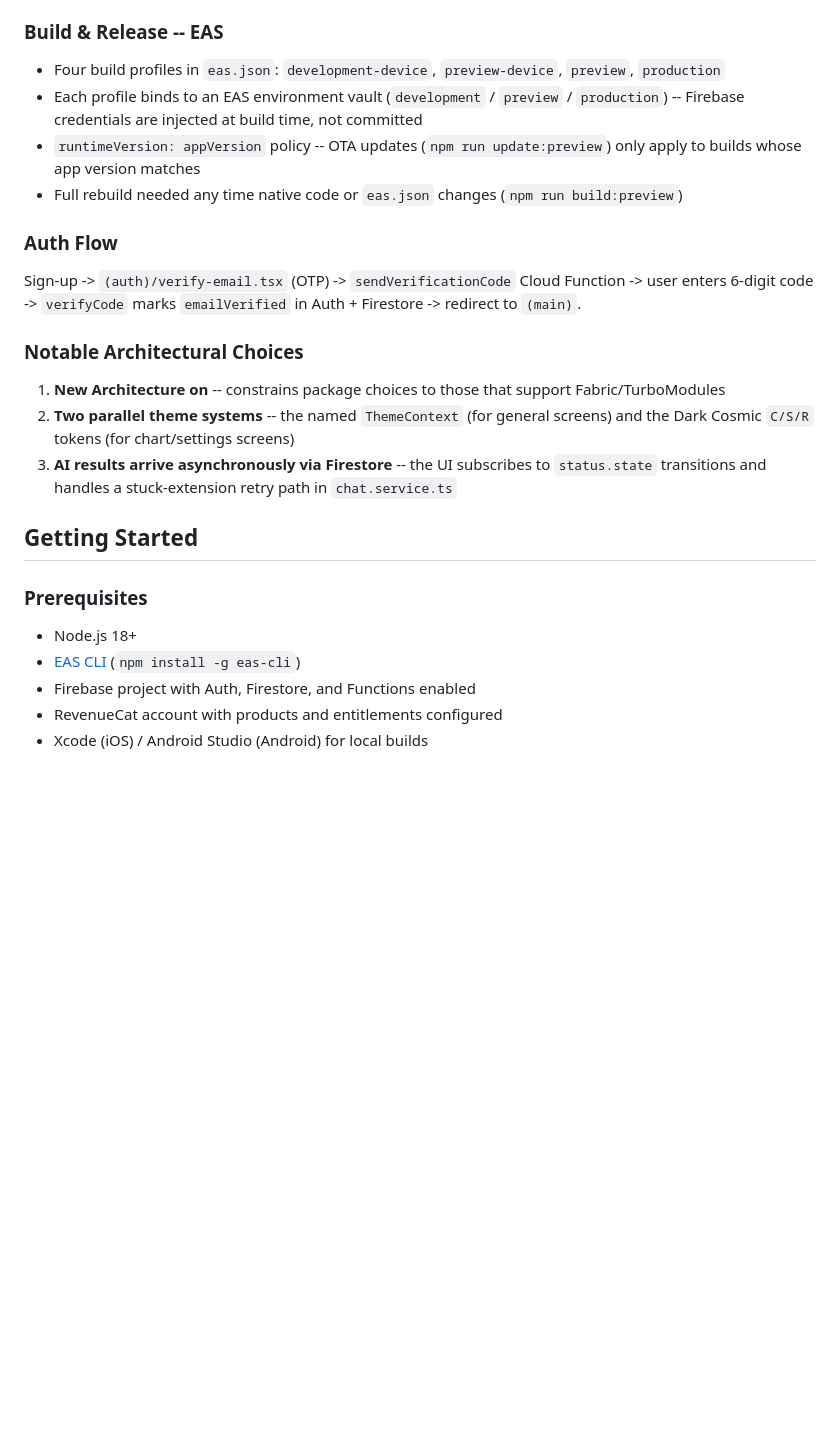
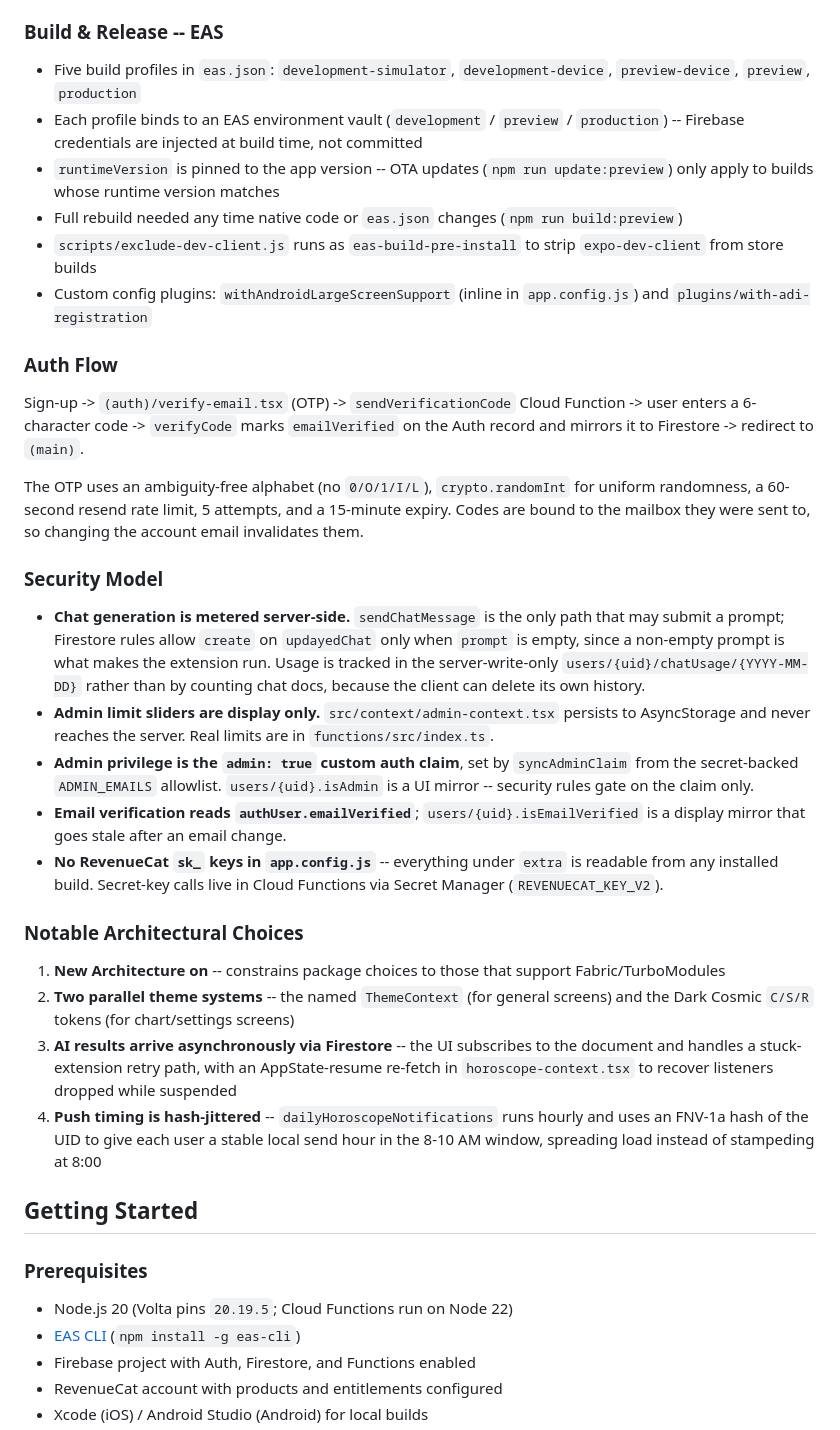
Before and after one commit to admindelalunaanswers-cloud/delaluna-answers-mobile, a Markdown page: README.md, the part around one of its changes. Drawn GitHub-style; blank space fills up the shorter version.

```diff
--- a/README.md
+++ b/README.md
@@ -84,24 +110,38 @@ Delaluna Answers is a personalized astrology companion for iOS and Android that
 - `@react-native-async-storage/async-storage` (theme persistence, safe-wrapped)
 
 ### Build & Release -- EAS
-- Four build profiles in `eas.json`: `development-device`, `preview-device`, `preview`, `production`
+- Five build profiles in `eas.json`: `development-simulator`, `development-device`, `preview-device`, `preview`, `production`
 - Each profile binds to an EAS environment vault (`development` / `preview` / `production`) -- Firebase credentials are injected at build time, not committed
-- `runtimeVersion: appVersion` policy -- OTA updates (`npm run update:preview`) only apply to builds whose app version matches
+- `runtimeVersion` is pinned to the app version -- OTA updates (`npm run update:preview`) only apply to builds whose runtime version matches
 - Full rebuild needed any time native code or `eas.json` changes (`npm run build:preview`)
+- `scripts/exclude-dev-client.js` runs as `eas-build-pre-install` to strip `expo-dev-client` from store builds
+- Custom config plugins: `withAndroidLargeScreenSupport` (inline in `app.config.js`) and `plugins/with-adi-registration`
 
 ### Auth Flow
-Sign-up -> `(auth)/verify-email.tsx` (OTP) -> `sendVerificationCode` Cloud Function -> user enters 6-digit code -> `verifyCode` marks `emailVerified` in Auth + Firestore -> redirect to `(main)`.
+Sign-up -> `(auth)/verify-email.tsx` (OTP) -> `sendVerificationCode` Cloud Function -> user enters a 6-character code -> `verifyCode` marks `emailVerified` on the Auth record and mirrors it to Firestore -> redirect to `(main)`.
+
+The OTP uses an ambiguity-free alphabet (no `0/O/1/I/L`), `crypto.randomInt` for uniform
+randomness, a 60-second resend rate limit, 5 attempts, and a 15-minute expiry. Codes are
+bound to the mailbox they were sent to, so changing the account email invalidates them.
+
+### Security Model
+- **Chat generation is metered server-side.** `sendChatMessage` is the only path that may submit a prompt; Firestore rules allow `create` on `updayedChat` only when `prompt` is empty, since a non-empty prompt is what makes the extension run. Usage is tracked in the server-write-only `users/{uid}/chatUsage/{YYYY-MM-DD}` rather than by counting chat docs, because the client can delete its own history.
+- **Admin limit sliders are display only.** `src/context/admin-context.tsx` persists to AsyncStorage and never reaches the server. Real limits are in `functions/src/index.ts`.
+- **Admin privilege is the `admin: true` custom auth claim**, set by `syncAdminClaim` from the secret-backed `ADMIN_EMAILS` allowlist. `users/{uid}.isAdmin` is a UI mirror -- security rules gate on the claim only.
+- **Email verification reads `authUser.emailVerified`**; `users/{uid}.isEmailVerified` is a display mirror that goes stale after an email change.
+- **No RevenueCat `sk_` keys in `app.config.js`** -- everything under `extra` is readable from any installed build. Secret-key calls live in Cloud Functions via Secret Manager (`REVENUECAT_KEY_V2`).
 
 ### Notable Architectural Choices
 1. **New Architecture on** -- constrains package choices to those that support Fabric/TurboModules
 2. **Two parallel theme systems** -- the named `ThemeContext` (for general screens) and the Dark Cosmic `C/S/R` tokens (for chart/settings screens)
-3. **AI results arrive asynchronously via Firestore** -- the UI subscribes to `status.state` transitions and handles a stuck-extension retry path in `chat.service.ts`
+3. **AI results arrive asynchronously via Firestore** -- the UI subscribes to the document and handles a stuck-extension retry path, with an AppState-resume re-fetch in `horoscope-context.tsx` to recover listeners dropped while suspended
+4. **Push timing is hash-jittered** -- `dailyHoroscopeNotifications` runs hourly and uses an FNV-1a hash of the UID to give each user a stable local send hour in the 8-10 AM window, spreading load instead of stampeding at 8:00
 
 ## Getting Started
 
 ### Prerequisites
 
-- Node.js 18+
+- Node.js 20 (Volta pins `20.19.5`; Cloud Functions run on Node 22)
 - [EAS CLI](https://docs.expo.dev/eas/) (`npm install -g eas-cli`)
 - Firebase project with Auth, Firestore, and Functions enabled
 - RevenueCat account with products and entitlements configured
```
Also changed, not shown: other parts of README.md (+70 -30 lines).
